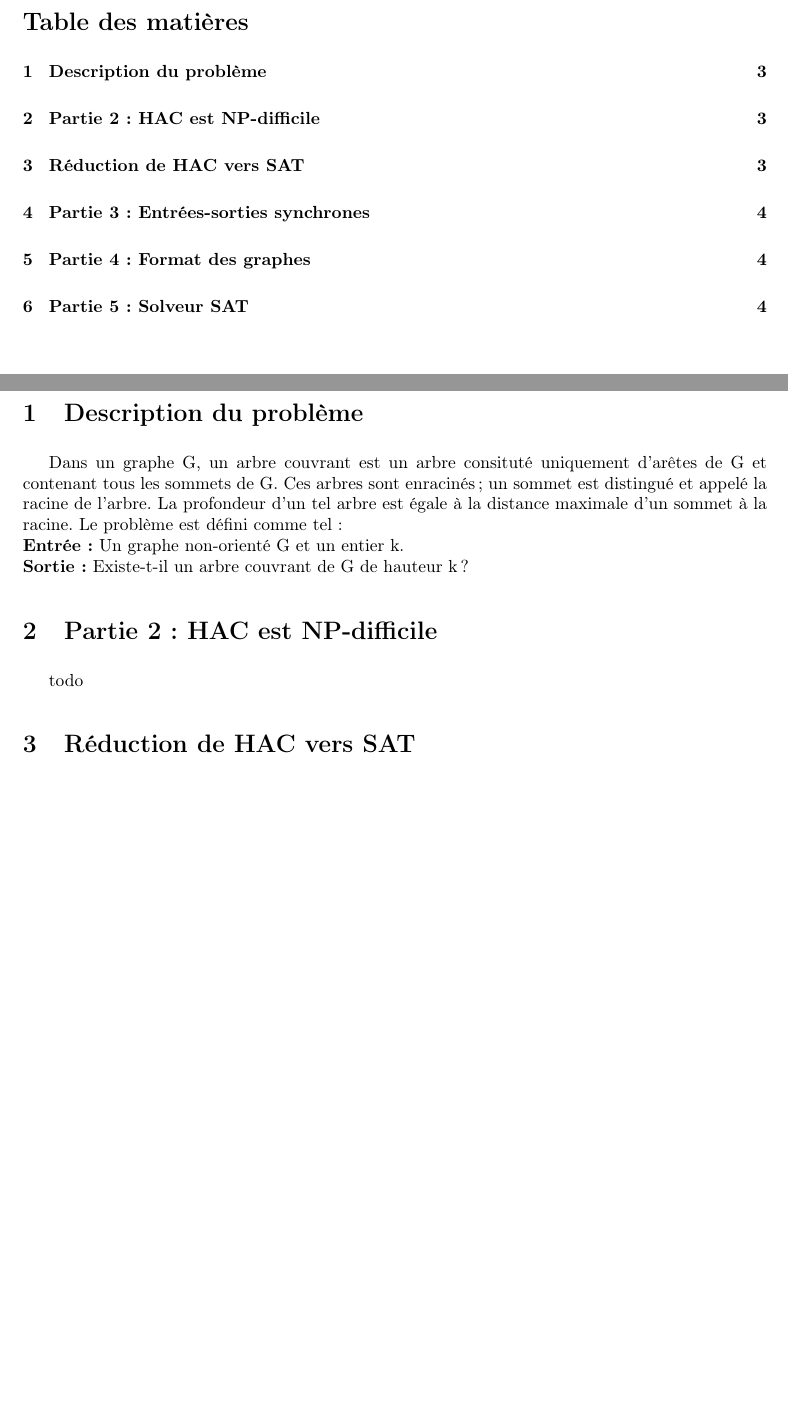
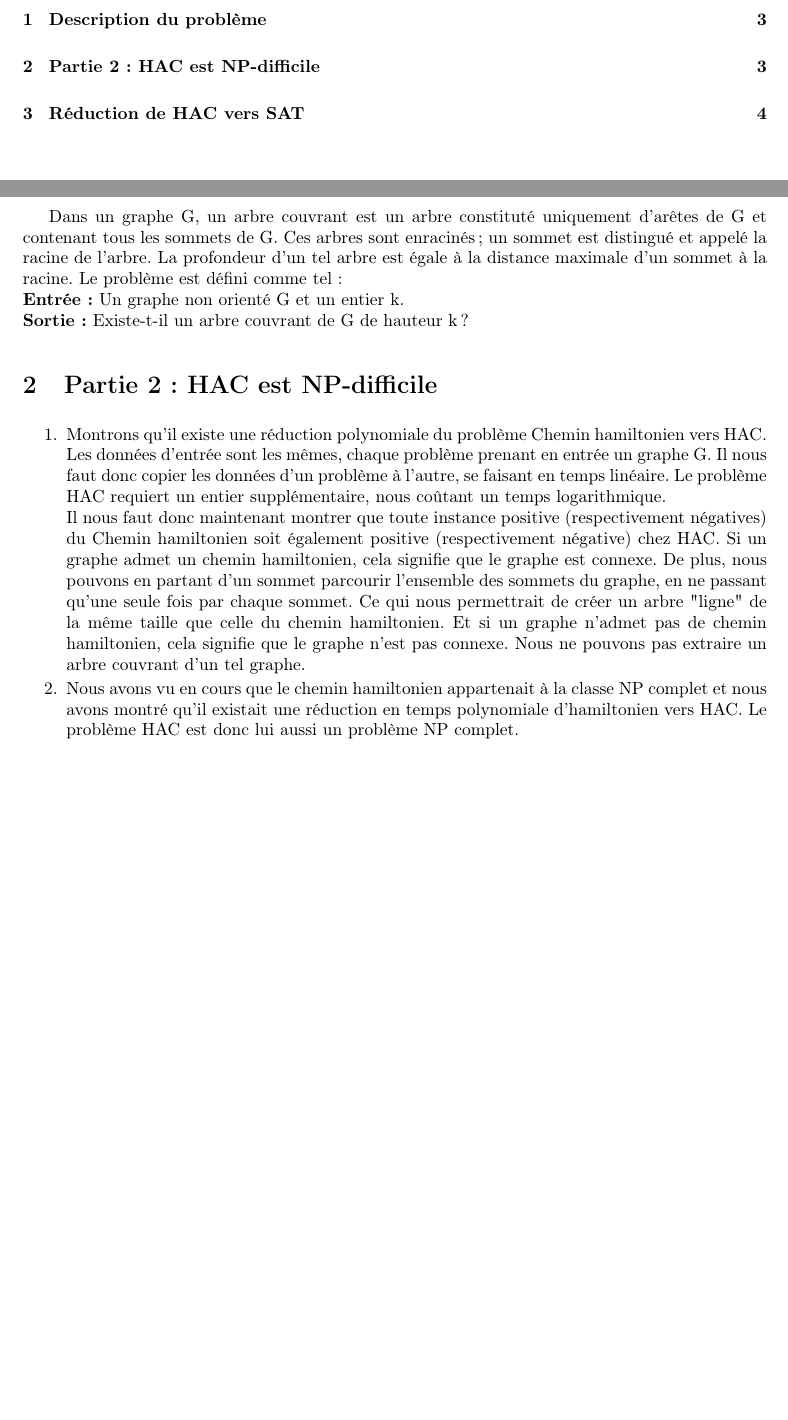
Before and after one commit to gcharlet/MC, a LaTeX document (latex/rapport1.tex): two parts of pages 2 and 3 of 4, joined at a grey line, cut at the place of the change, the shorter picture padded with empty space. Compiled offline with pdfLaTeX.

Commit message:
rapport fini

```diff
--- a/latex/rapport1.tex
+++ b/latex/rapport1.tex
@@ -63,8 +63,8 @@
 %-------------------------------------------------------------------------------
 
 \section{Description du problème}
-Dans un graphe G, un arbre couvrant est un arbre consituté uniquement d'arêtes de G et contenant tous les sommets de G. Ces arbres sont enracinés; un sommet est distingué et appelé la racine de l'arbre. La profondeur d'un tel arbre est égale à la distance maximale d'un sommet à la racine. Le problème est défini comme tel : \\
-\textbf{Entrée :} Un graphe non-orienté G et un entier k. \\
+Dans un graphe G, un arbre couvrant est un arbre constituté uniquement d'arêtes de G et contenant tous les sommets de G. Ces arbres sont enracinés; un sommet est distingué et appelé la racine de l'arbre. La profondeur d'un tel arbre est égale à la distance maximale d'un sommet à la racine. Le problème est défini comme tel : \\
+\textbf{Entrée :} Un graphe non orienté G et un entier k. \\
 \textbf{Sortie :} Existe-t-il un arbre couvrant de G de hauteur k?
 
 %-------------------------------------------------------------------------------
@@ -73,8 +73,31 @@ Dans un graphe G, un arbre couvrant est un arbre consituté uniquement d'arêtes
 
 \section{Partie 2 : HAC est NP-difficile}
 
-todo
+\begin{enumerate}
 
+\item %%% question 1 %%%
+
+Montrons qu'il existe une réduction polynomiale du problème Chemin hamiltonien
+vers HAC. Les données d'entrée sont les mêmes, chaque problème prenant en entrée
+un graphe G. Il nous faut donc copier les données d'un problème à l'autre, se
+faisant en temps linéaire. Le problème HAC requiert un entier supplémentaire,
+nous coûtant un temps logarithmique.\\
+Il nous faut donc maintenant montrer que toute instance positive (respectivement négatives)
+ du Chemin hamiltonien soit également positive (respectivement négative) chez HAC.
+Si un graphe admet un chemin hamiltonien, cela signifie que le graphe est connexe.
+De plus, nous pouvons en partant d'un sommet parcourir l'ensemble des sommets du
+graphe, en ne passant qu'une seule fois par chaque sommet. Ce qui nous permettrait
+de créer un arbre "ligne" de la même taille que celle du chemin hamiltonien. Et
+si un graphe n'admet pas de chemin hamiltonien, cela signifie que le graphe n'est
+pas connexe. Nous ne pouvons pas extraire un arbre couvrant d'un tel graphe.
+
+\item %%% question 2 %%%
+
+Nous avons vu en cours que le chemin hamiltonien appartenait à la classe NP complet
+et nous avons montré qu'il existait une réduction en temps polynomiale d'hamiltonien
+vers HAC. Le problème HAC est donc lui aussi un problème NP complet.
+
+\end{enumerate}
 %-------------------------------------------------------------------------------
 % Partie 3
 %-------------------------------------------------------------------------------
@@ -82,6 +106,6 @@ todo
 \section{Réduction de HAC vers SAT}
 
-Exprimons les contraintes suivantes : \\
+Exprimons les contraintes suivantes :\\
 \begin{enumerate}
 
 \item Pour chaque sommet v ∈ V, il y a un unique entier h tq $x_{v,h}$ est vrai.
```
Also changed, not shown: latex/rapport1.pdf, latex/rapport1.tex (41 more changed lines).
